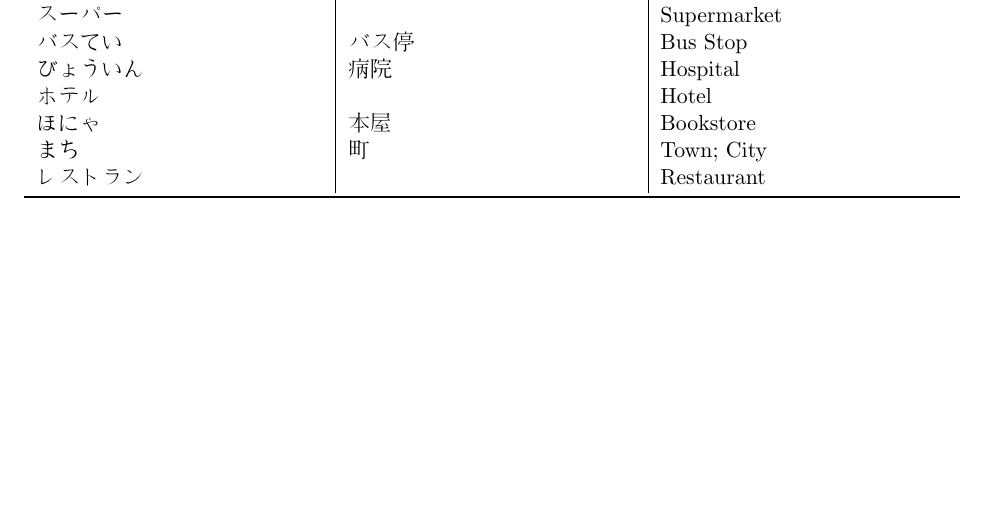
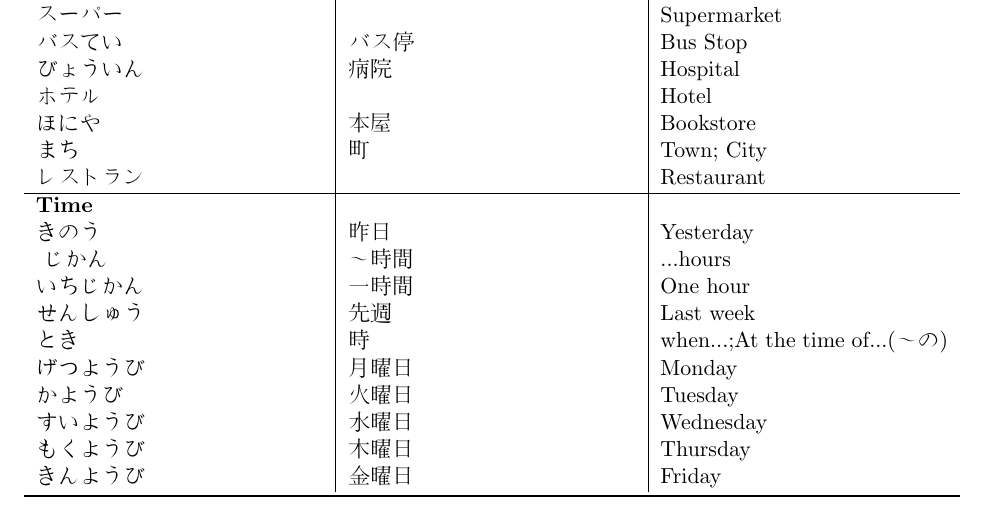
Before and after one commit to Jared-Wood135/DU-JAPN1001-Japanese-1001, a LaTeX document (Notes/notes.tex): part of page 24 of 26, cut so that both start at the same text, the shorter picture padded with empty space. Compiled offline with pdfLaTeX.

Commit message:
Update to Week9 Nouns

```diff
--- a/Notes/notes.tex
+++ b/Notes/notes.tex
@@ -997,9 +997,21 @@ Note that 10000 is 一万(ichi-man) while 10 (十：jyuu), (百：hyaku), (千
     バスてい & バス停 & Bus Stop \\
     びょういん & 病院 & Hospital \\
     ホテル &  & Hotel \\
-    ほにゃ & 本屋 & Bookstore \\
+    ほにや & 本屋 & Bookstore \\
     まち & 町 & Town; City \\
     レストラン &  & Restaurant \\
+    \hline
+    \textbf{Time} &  & \\
+    きのう & 昨日 & Yesterday \\
+    ~じかん & 〜時間 & ...hours \\
+    いちじかん & 一時間 & One hour \\
+    せんしゅう & 先週 & Last week \\
+    とき & 時 & when...;At the time of...(〜の) \\
+    げつようび & 月曜日 & Monday \\
+    かようび & 火曜日 & Tuesday \\
+    すいようび & 水曜日 & Wednesday \\
+    もくようび & 木曜日 & Thursday \\
+    きんようび & 金曜日 & Friday \\
     \bottomrule
 \end{tabularx}
 
```
Also changed, not shown: Notes/notes.pdf.
